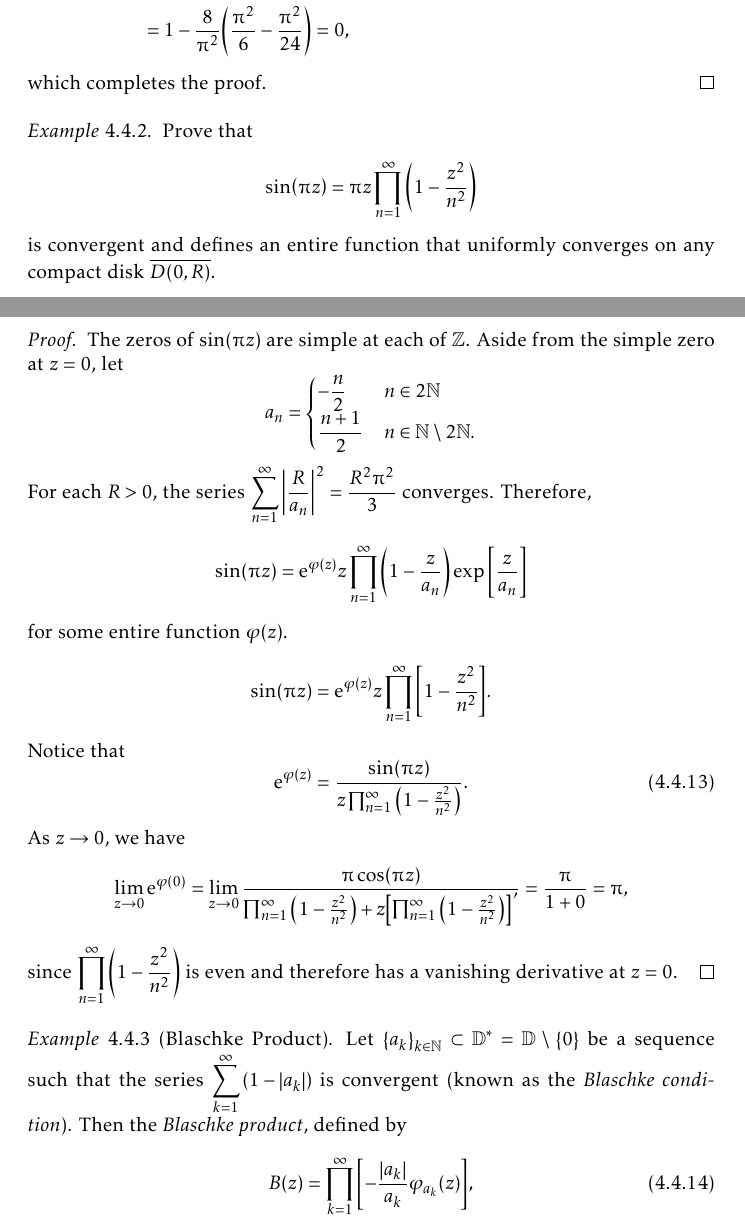
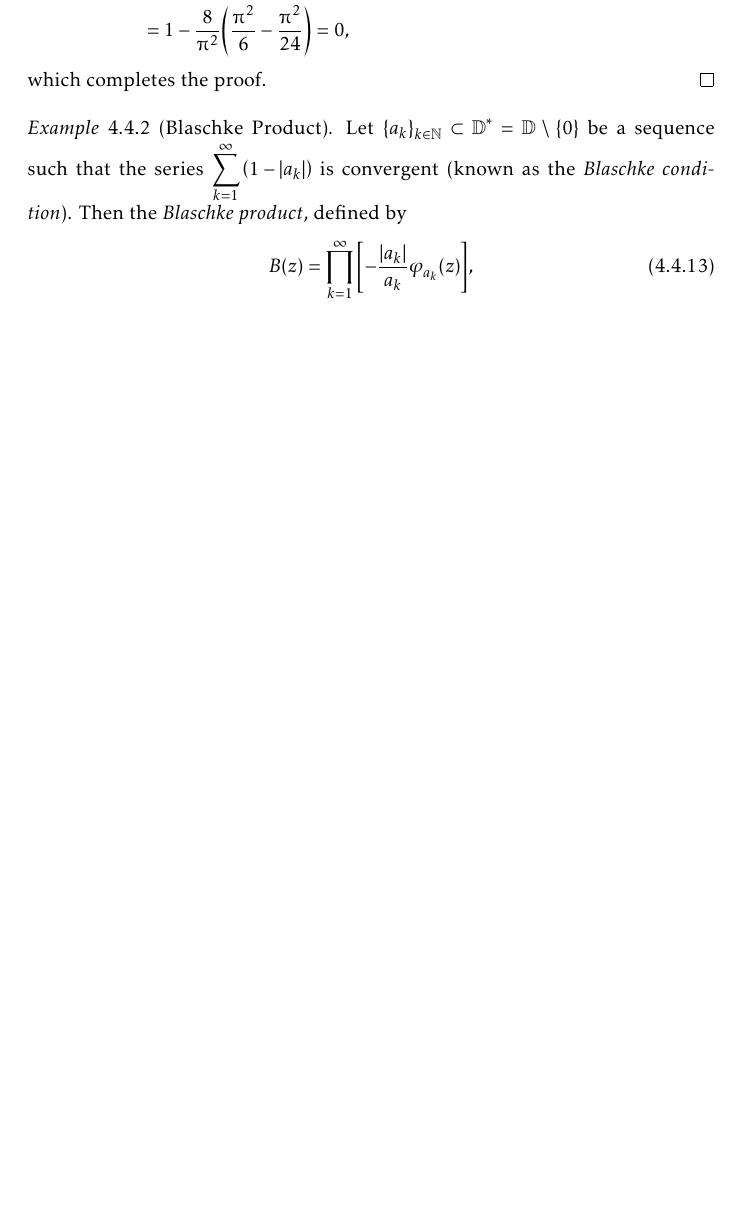
Before and after one commit to slipperking/complex-analysis-latex, a LaTeX document (main.tex): two parts of pages 109 and 110 of 150 before the commit and part of page 109 of 149 after it, the two joined at a grey line, cut so that both start at the same text, the shorter picture padded with empty space. Compiled offline with pdfLaTeX.

Commit message:
overleaf_to_git (Thu Aug  7 20:20:46 2025 -0700): update main.tex from r19326 to r19328

```diff
--- a/main.tex
+++ b/main.tex
@@ -2508,25 +2508,6 @@ As it turns out, an entire function can in fact be constructed for infinitely ma
     \end{align*}
     which completes the proof.
 \end{proof}
-\begin{example}\label{ex:sinproductformula}
-    Prove that \[\sin(\piup z)=\piup z\prod_{n=1}^\infty\qty(1-\frac{z^2}{n^2})\]
-    is convergent and defines an entire function that uniformly converges on any compact disk \(\overline{D(0,R)}\).
-\end{example}
-\begin{proof}
-    The zeros of \(\sin(\piup z)\) are simple at each of \(\mathbb{Z}\). Aside from the simple zero at \(z=0\), let \[a_n=
-        \begin{cases}
-            -\frac{n}{2}  & n\in 2\mathbb{N}                      \\
-            \frac{n+1}{2} & n\in \mathbb{N}\setminus 2\mathbb{N}.
-    \end{cases}\]
-    For each \(R>0\), the series \(\sum_{n=1}^\infty\abs{\frac{R}{a_n}}^2=\frac{R^2\piup^2}{3}\) converges. Therefore, \[\sin(\piup z)=\ee^{\varphi(z)}z\prod_{n=1}^\infty\qty(1-\frac{z}{a_n})\exp\qty[\frac{z}{a_n}]\] for some entire function \(\varphi(z)\).
-    \begin{equation*}
-        \sin(\piup z)=\ee^{\varphi(z)}z\prod_{n=1}^\infty\qty[1-\frac{z^2}{n^2}].
-    \end{equation*}
-    Notice that
-    \begin{equation}
-        \ee^{\varphi(z)}=\frac{\sin(\piup z )}{z\prod_{n=1}^\infty\qty(1-\frac{z^2}{n^2})}.\label{eq:sinproductformula_intermediate}
-    \end{equation} As \(z\to 0\), we have \[\lim_{z\to 0}\ee^{\varphi(0)}=\lim_{z\to 0}\frac{\piup\cos(\piup z)}{\prod_{n=1}^\infty\qty(1-\frac{z^2}{n^2})+z\qty[\prod_{n=1}^\infty\qty(1-\frac{z^2}{n^2})]'}=\frac{\piup}{1+0}=\piup,\] since \(\prod_{n=1}^\infty\qty(1-\frac{z^2}{n^2})\) is even and therefore has a vanishing derivative at \(z=0\).
-\end{proof}
 \begin{example}[Blaschke Product]\label{ex:blaschkeproduct}
     Let \(\qty{a_k}_{k\in\mathbb{N}}\subset \mathbb{D}^*=\mathbb{D}\setminus\qty{0}\) be a sequence such that the series \(\sum_{k=1}^\infty \qty(1-\abs{a_k})\) is convergent (known as the \textit{Blaschke condition}). Then the \textit{Blaschke product}, defined by
     \begin{equation}
```
Also changed, not shown: main.tex (4 more changed lines).
